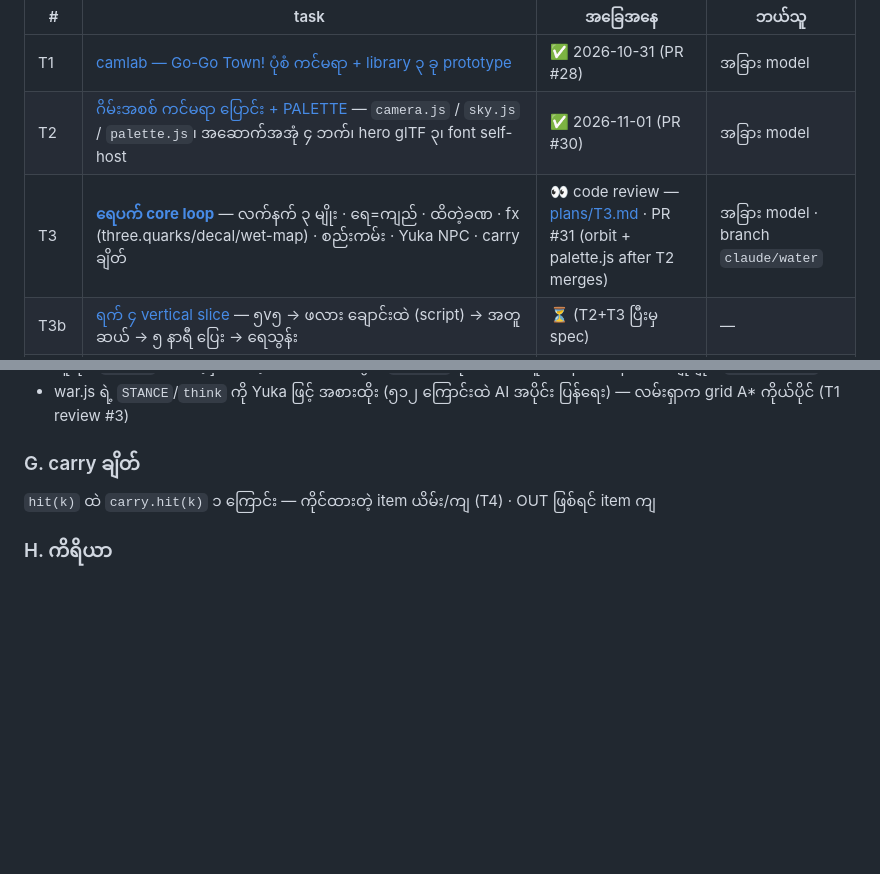
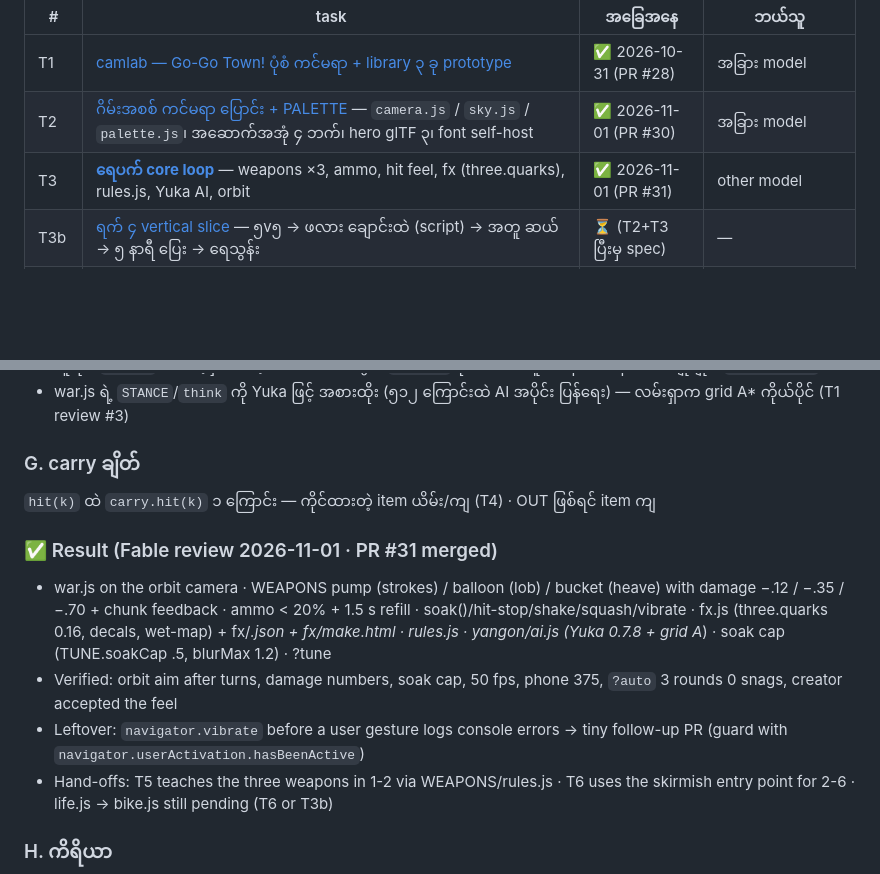
Before and after one commit to aungpyaenyein-21/thingyan-game, a Markdown page: docs/TASKS.md, 2 parts joined by grey strips. Rendered like a GitHub page; blank space fills up the shorter version.

Commit message:
docs/TASKS.md: T3 done (PR #31) with review results and hand-offs
Co-Authored-By: Claude Fable 5.1 <noreply@anthropic.com>

```diff
--- a/docs/TASKS.md
+++ b/docs/TASKS.md
@@ -11,7 +11,7 @@
 |---|---|---|---|
 | T1 | [camlab — Go-Go Town! ပုံစံ ကင်မရာ + library ၃ ခု prototype](#t1-camlab) | ✅ 2026-10-31 (PR #28) | အခြား model |
 | T2 | [ဂိမ်းအစစ် ကင်မရာ ပြောင်း + PALETTE](#t2-ဂိမ်းအစစ်-ကင်မရာ-ပြောင်း--palette) — `camera.js` / `sky.js` / `palette.js`၊ အဆောက်အအုံ ၄ ဘက်၊ hero glTF ၃၊ font self-host | ✅ 2026-11-01 (PR #30) | အခြား model |
-| T3 | [**ရေပက် core loop**](#t3-ရေပက်-core-loop) — လက်နက် ၃ မျိုး · ရေ=ကျည် · ထိတဲ့ခဏ · fx (three.quarks/decal/wet-map) · စည်းကမ်း · Yuka NPC · carry ချိတ် | 👀 code review — [plans/T3.md](plans/T3.md) · PR #31 (orbit + palette.js after T2 merges) | အခြား model · branch `claude/water` |
+| T3 | [**ရေပက် core loop**](#t3-ရေပက်-core-loop) — weapons ×3, ammo, hit feel, fx (three.quarks), rules.js, Yuka AI, orbit | ✅ 2026-11-01 (PR #31) | other model |
 | T3b | [ရက် ၄ vertical slice](#t3b-ရက်-၄-vertical-slice-t2--t3-ပြီးမှ) — ၅v၅ → ဖလား ချောင်းထဲ (script) → အတူ ဆယ် → ၅ နာရီ ပြေး → ရေသွန်း | ⏳ (T2+T3 ပြီးမှ spec) | — |
 | T4 | [ကောက်-သယ်-ချ system](#t4-ကောက်-သယ်-ချ-system) (လက်/ရင်ဘတ်/ခေါင်းပေါ်/စက်ဘီးနောက်၊ ရေခဲ timer၊ ပက်ခံရရင် ကျ) · arm IK | ✅ 2026-10-31 (PR #29) | အခြား model |
 | T5 | [ရက် ၁ + ရက်စဉ် system](#t5-ရက်-၁--ရက်စဉ်-system) — `day.js` / `mandat.js` / `story.js`၊ ၁-၁ → ၁-၈ အစအဆုံး ကစားလို့ရ၊ M1–M3 ရေပါ၊ ၁-၇ ဖလား ပစ်လွတ် | ⏳ spec ✅ (T2 merge ပြီးမှ စ) | အခြား model · branch `claude/day1` |
@@ -198,6 +198,12 @@ HUD ထဲ စည်းကမ်း ချိုးရင် ၁ ကြောင
 
 ### G. carry ချိတ်
 `hit(k)` ထဲ `carry.hit(k)` ၁ ကြောင်း — ကိုင်ထားတဲ့ item ယိမ်း/ကျ (T4) · OUT ဖြစ်ရင် item ကျ
+
+### ✅ Result (Fable review 2026-11-01 · PR #31 merged)
+- war.js on the orbit camera · WEAPONS pump (strokes) / balloon (lob) / bucket (heave) with damage −.12 / −.35 / −.70 + chunk feedback · ammo < 20% + 1.5 s refill · soak()/hit-stop/shake/squash/vibrate · fx.js (three.quarks 0.16, decals, wet-map) + fx/*.json + fx/make.html · rules.js · yangon/ai.js (Yuka 0.7.8 + grid A*) · soak cap (TUNE.soakCap .5, blurMax 1.2) · ?tune
+- Verified: orbit aim after turns, damage numbers, soak cap, 50 fps, phone 375, `?auto` 3 rounds 0 snags, creator accepted the feel
+- Leftover: `navigator.vibrate` before a user gesture logs console errors → tiny follow-up PR (guard with `navigator.userActivation.hasBeenActive`)
+- Hand-offs: T5 teaches the three weapons in 1-2 via WEAPONS/rules.js · T6 uses the skirmish entry point for 2-6 · life.js → bike.js still pending (T6 or T3b)
 
 ### H. ကိရိယာ
 - lil-gui `?tune`: hit-stop ms · ကင်မရာ ယိမ်း · လက်နက် ၃ မျိုး ဂဏန်း (အကွာ၊ ရေကုန်၊ grit) · particle အရေအတွက် — ဖန်တီးသူ ချိန်ပြီး JSON → `rules.js`/`fx/*.json` · `PositionalAudio` — ပြွတ်/ပူဖောင်း/ပုံး/ဘဲလ် အသံကို ဇာတ်ကောင်ပေါ် ချိတ် (sound.js ရှိပြီးသား buffer သုံး)
```
